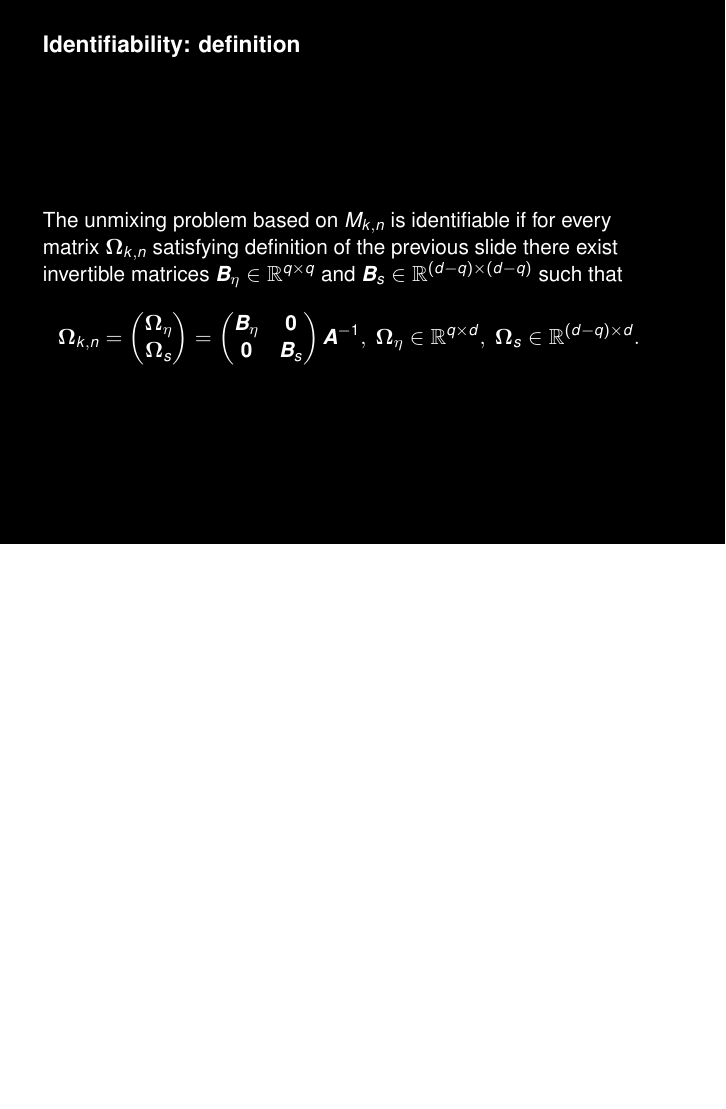
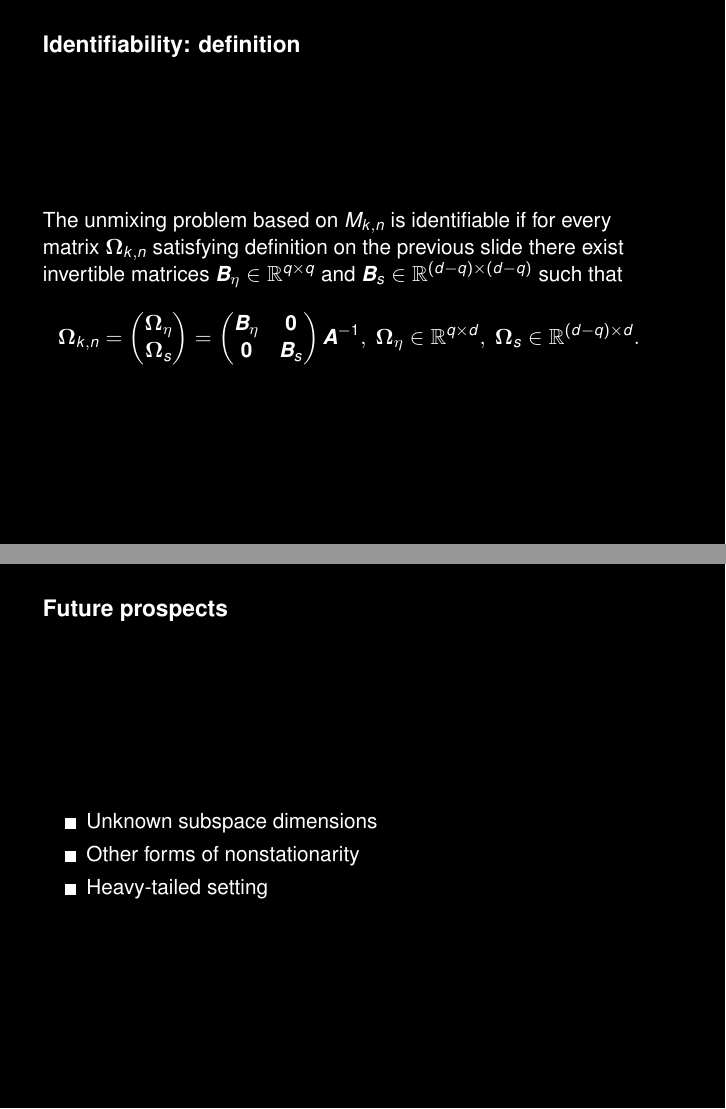
Before and after one commit to perej1/presentations, LaTeX slides (nonstationary-field/joint-diag.tex): page 22 of 44 before the commit and pages 22 and 43 of 45 after it, the two joined at a grey line, the shorter picture padded with empty space. Compiled offline with pdfLaTeX; a LaTeX package or settings file that is missing is left out.

Commit message:
Coorect typos

```diff
--- a/nonstationary-field/joint-diag.tex
+++ b/nonstationary-field/joint-diag.tex
@@ -238,7 +238,7 @@
 
 \begin{frame}{Identifiability: definition}
   The unmixing problem based on $M_{k, n}$ is identifiable if for every matrix
-  $\bm\Omega_{k,n}$ satisfying definition of the previous slide there exist
+  $\bm\Omega_{k,n}$ satisfying definition on the previous slide there exist
   invertible matrices $\bm B_\eta\in\mathbb{R}^{q\times q}$ and $\bm
   B_s\in\mathbb{R}^{(d - q)\times (d - q)}$ such that
   \begin{equation*}
@@ -407,6 +408,16 @@
   \end{itemize}
   \pause
   can fail.
+  \end{itemize}
+\end{frame}
+
+%%%%%%%%%%%%%%%%%%%%%%%%%%%%%%%%%%%
+
+\begin{frame}{Future prospects}
+  \begin{itemize}
+    \item Unknown subspace dimensions
+    \item Other forms of nonstationarity
+    \item Heavy-tailed setting
   \end{itemize}
 \end{frame}
 
```
Also changed, not shown: nonstationary-field/joint-diag.pdf, nonstationary-field/joint-diag.tex (7 more changed lines).
